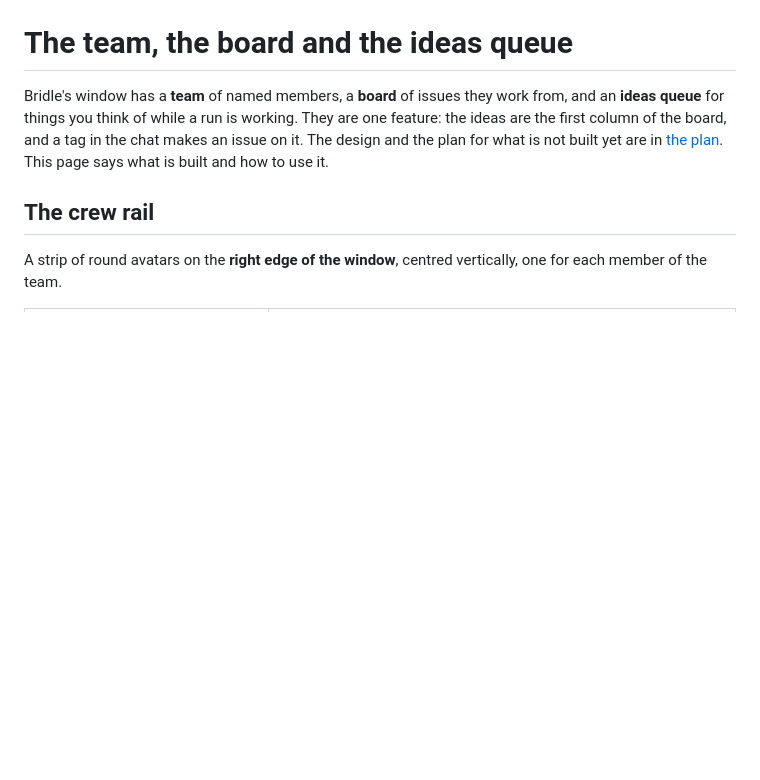
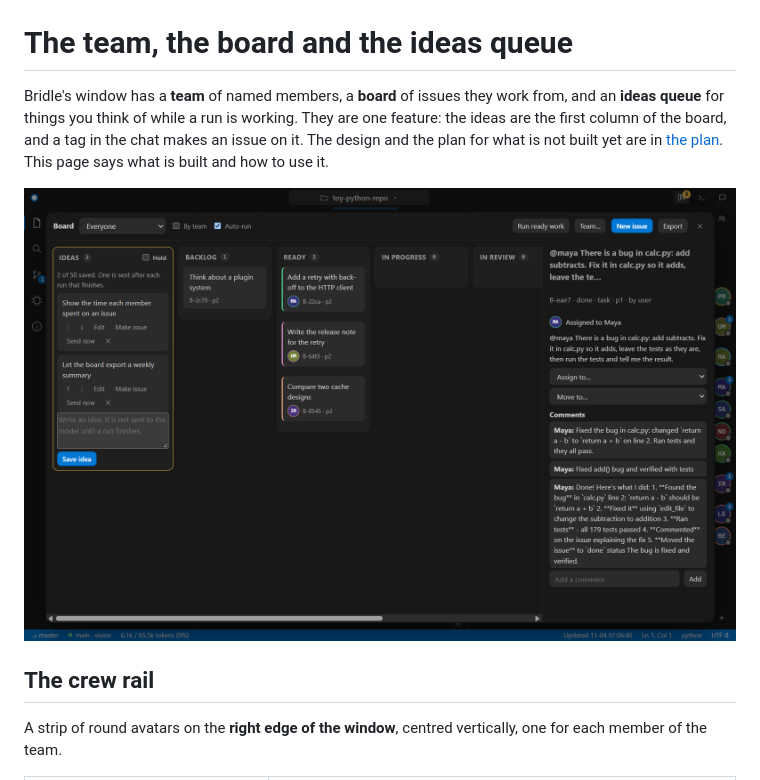
Before and after one commit to kushagrathisside/bridle, a Markdown page: docs/guide/team-and-board.md, the part around the change. Rendered like a GitHub page; pictures changed too: docs/images/board.png (added); blank space fills up the shorter version.

```diff
--- a/docs/guide/team-and-board.md
+++ b/docs/guide/team-and-board.md
@@ -4,6 +4,8 @@ Bridle's window has a **team** of named members, a **board** of issues they work
 while a run is working. They are one feature: the ideas are the first column of the board, and a tag in the chat makes an issue
 on it. The design and the plan for what is not built yet are in
 [the plan](../spec/team-subagents-ideas-plan.md). This page says what is built and how to use it.
+
+![The board popup](../images/board.png)
 
 ## The crew rail
 
```
Also changed, not shown: README.md (+11 -1 lines), docs/images/window.png, 2 other files.
